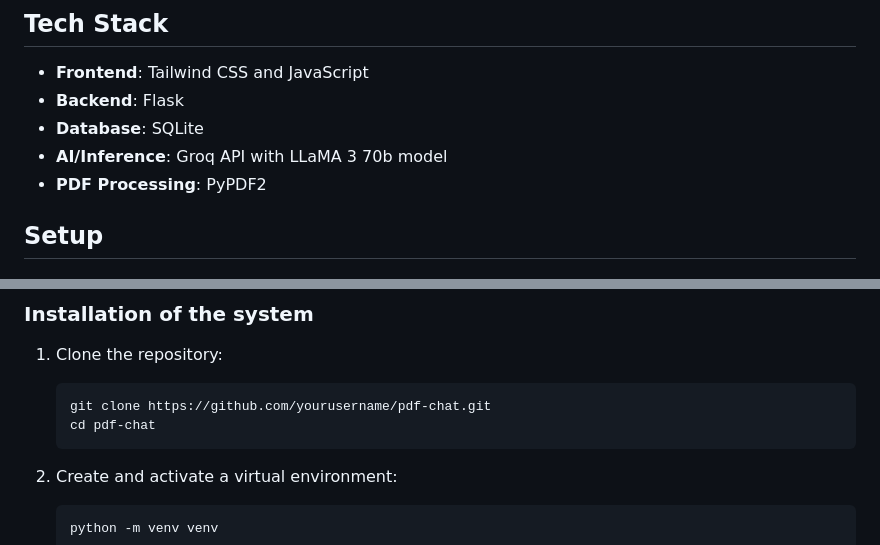
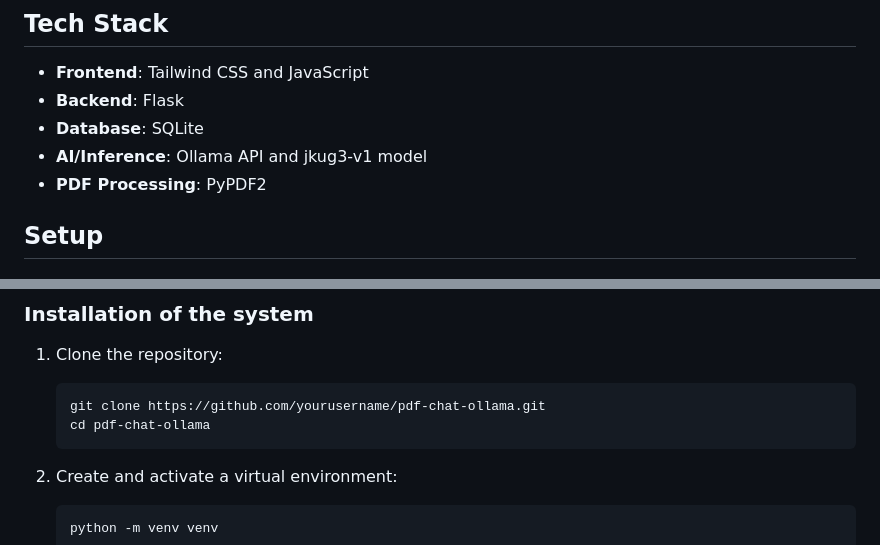
Before and after one commit to b-aser/pdf-chat-ollama, a Markdown page: README.md, 2 parts joined by grey strips. Rendered like a GitHub page.

````diff
--- a/README.md
+++ b/README.md
@@ -19,7 +19,7 @@ An AI-powered chatbot for summarizing and interacting with multiple PDF document
 - **Frontend**: Tailwind CSS and JavaScript
 - **Backend**: Flask
 - **Database**: SQLite
-- **AI/Inference**: Groq API with LLaMA 3 70b model
+- **AI/Inference**: Ollama API and jkug3-v1 model
 - **PDF Processing**: PyPDF2
 
 ## Setup
@@ -42,8 +42,8 @@ An AI-powered chatbot for summarizing and interacting with multiple PDF document
 
 1. Clone the repository:
    ```
-   git clone https://github.com/yourusername/pdf-chat.git
-   cd pdf-chat
+   git clone https://github.com/yourusername/pdf-chat-ollama.git
+   cd pdf-chat-ollama
    ```
 
 2. Create and activate a virtual environment:
````
